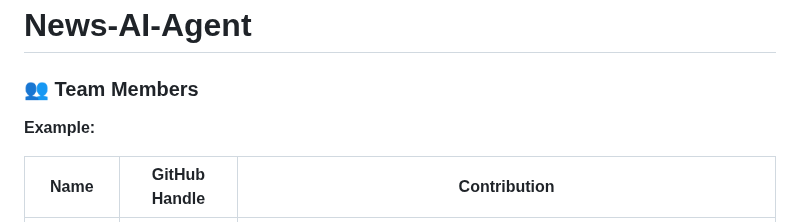
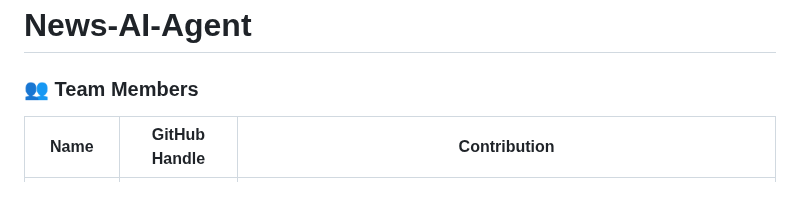
Before and after one commit to BTTAI-News-AI-Agent/News-AI-Agent, a Markdown page: README.md, the part around the change. Rendered like a GitHub page; blank space fills up the shorter version.

Commit message:
Remove example team member from README
Removed example team member entry from README.

```diff
--- a/README.md
+++ b/README.md
@@ -3,8 +3,6 @@
 
 
 ### 👥 **Team Members**
-
-**Example:**
 
 | Name             | GitHub Handle | Contribution                                                             |
 |------------------|---------------|--------------------------------------------------------------------------|
```
